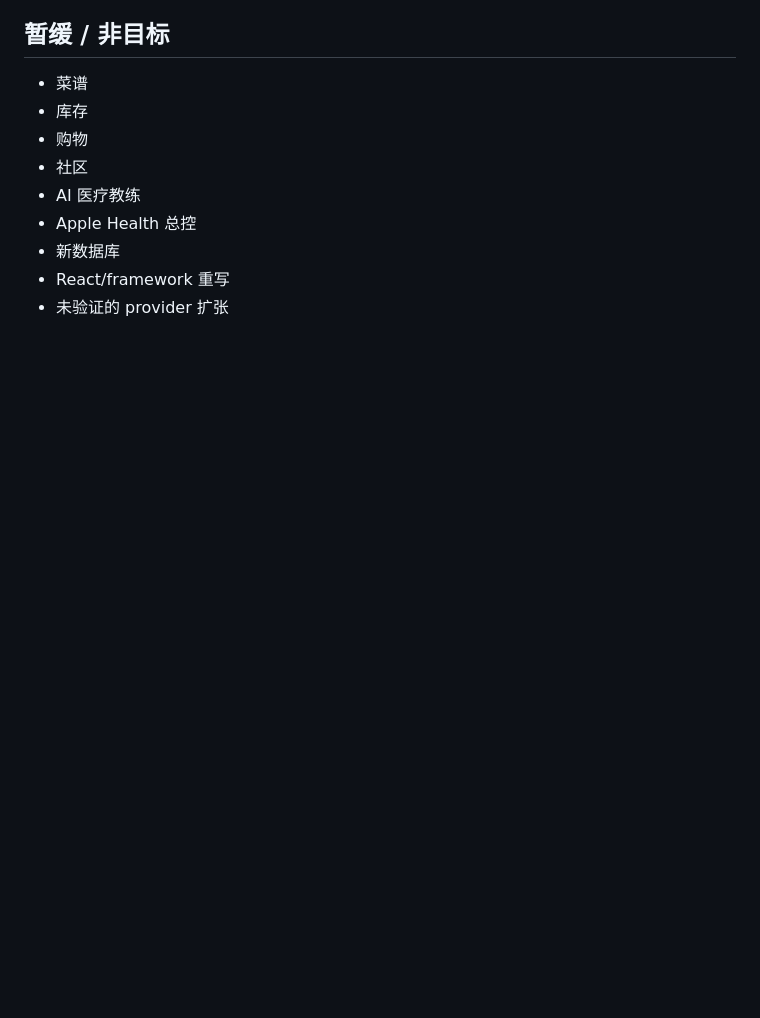
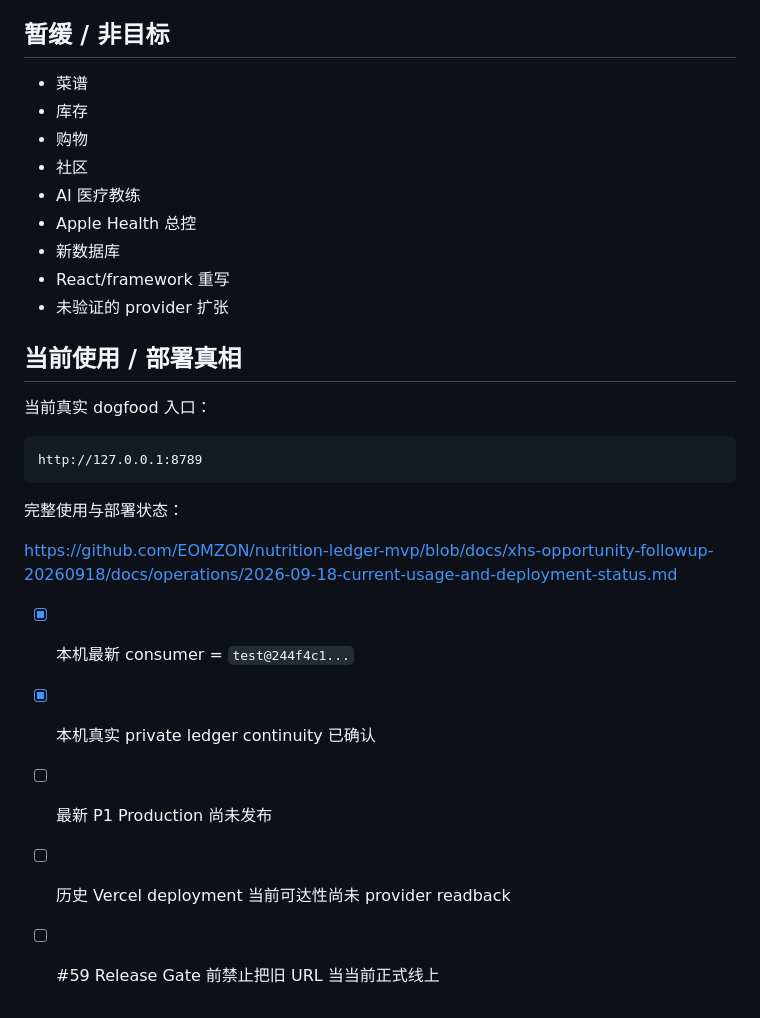
Before and after one commit to EOMZON/nutrition-ledger-mvp, a Markdown page: docs/plan/2026-09-18-nutrition-mainline-todolist.md, the part around the change. Rendered like a GitHub page; blank space fills up the shorter version.

Commit message:
docs: add current usage and deployment gate to todo

````diff
--- a/docs/plan/2026-09-18-nutrition-mainline-todolist.md
+++ b/docs/plan/2026-09-18-nutrition-mainline-todolist.md
@@ -177,3 +177,22 @@ https://github.com/EOMZON/creationos-os/issues/59
 - 新数据库
 - React/framework 重写
 - 未验证的 provider 扩张
+
+
+## 当前使用 / 部署真相
+
+当前真实 dogfood 入口：
+
+```text
+http://127.0.0.1:8789
+```
+
+完整使用与部署状态：
+
+https://github.com/EOMZON/nutrition-ledger-mvp/blob/docs/xhs-opportunity-followup-20260918/docs/operations/2026-09-18-current-usage-and-deployment-status.md
+
+- [x] 本机最新 consumer = `test@244f4c1...`
+- [x] 本机真实 private ledger continuity 已确认
+- [ ] 最新 P1 Production 尚未发布
+- [ ] 历史 Vercel deployment 当前可达性尚未 provider readback
+- [ ] #59 Release Gate 前禁止把旧 URL 当当前正式线上
````
